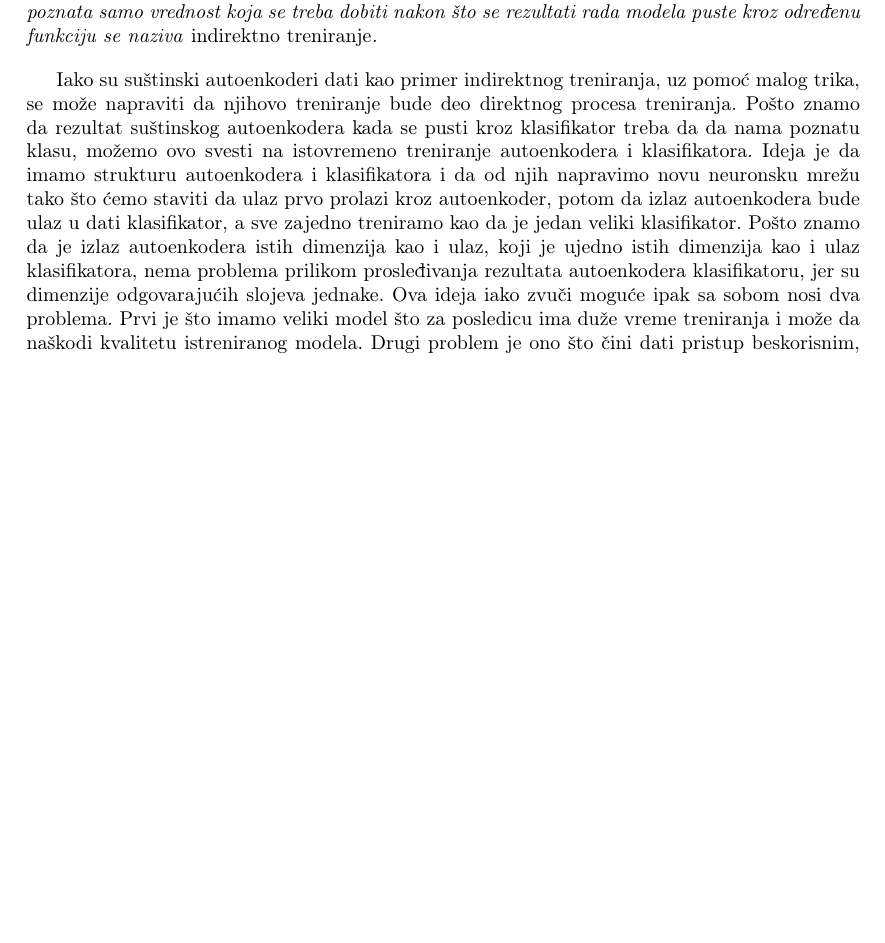
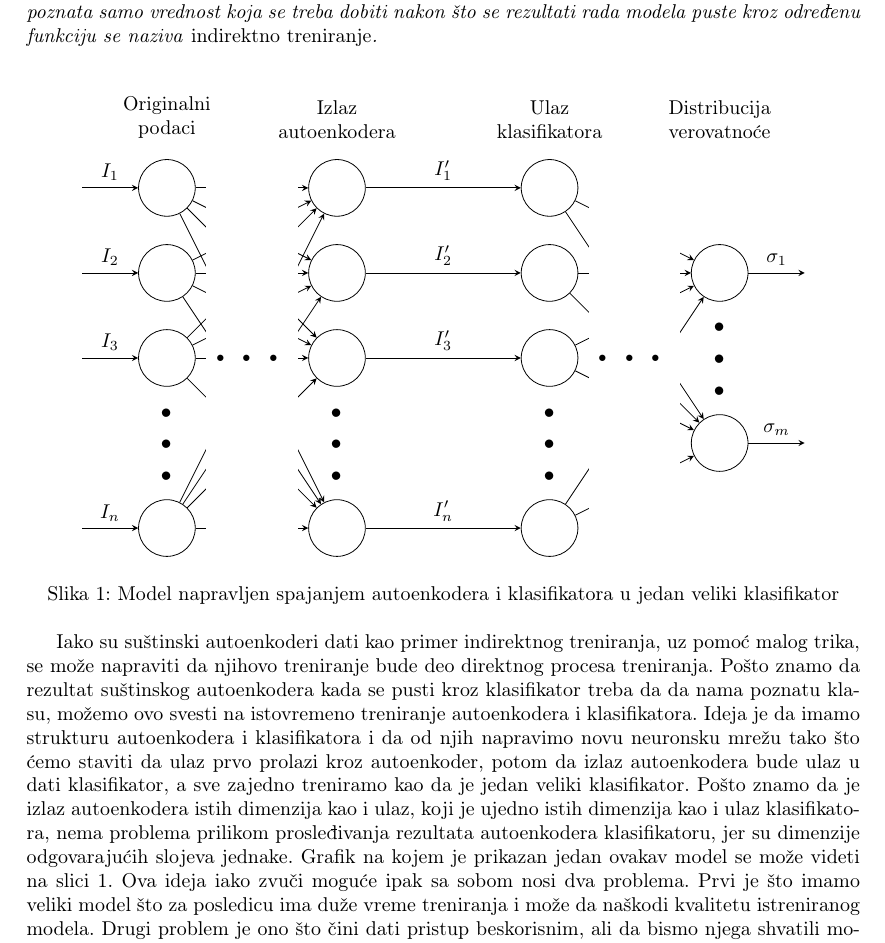
Before and after one commit to mvujas/key-features-net, a LaTeX document (Seminarski rad D/Seminarski rad.tex): part of page 6 of 9, cut so that both start at the same text, the shorter picture padded with empty space. Compiled offline with pdfLaTeX.

Commit message:
Dodat grafik modela koji se dobija spajanjem autoenkodera i klasifikatora i reference na njega u tekstu

```diff
--- a/Seminarski rad D/Seminarski rad.tex
+++ b/Seminarski rad D/Seminarski rad.tex
@@ -166,10 +184,65 @@
 		Nasuprot tome, treniranje u kome je poznata samo vrednost koja se treba dobiti nakon \v sto se rezultati rada modela puste kroz odre\dj enu funkciju se naziva \emph{indirektno treniranje}.
 	\end{definition}
 
+	\begin{figure}[h!]
+		\centering
+		\begin{tikzpicture}[x=1.5cm, y=1.5cm, >=stealth]
+
+		\foreach \m/\l [count=\y] in {1,2,3,missing,4}
+		\node [every neuron/.try, neuron \m/.try] (input-autoencoder-\m) at (0,2.5-\y) {};
+
+		\foreach \m [count=\y] in {1,2,3,missing,4}
+		\node [every neuron/.try, neuron \m/.try ] (output-autoencoder-\m) at (2,2.5-\y) {};
+
+		\foreach \m [count=\y] in {1,2,3,missing,4}
+		\node [every neuron/.try, neuron \m/.try ] (input-classificator-\m) at (4.5,2.5-\y) {};
+
+		\foreach \m [count=\y] in {1,missing,2}
+		\node [every neuron/.try, neuron \m/.try ] (output-classificator-\m) at (6.5,1.5-\y) {};
+
+		\foreach \l [count=\i] in {1,2,3,n}
+		\draw [<-] (input-autoencoder-\i) -- ++(-1,0)
+		node [above, midway] {$I_\l$};
+
+		\foreach \l [count=\i] in {1,2,3,n}
+		\draw [<-] (input-classificator-\i) -- (output-autoencoder-\i)
+		node [above, midway] {$I'_\l$};
+
+		\foreach \l [count=\i] in {1,m}
+		\draw [->] (output-classificator-\i) -- ++(1,0)
+		node [above, midway] {$\sigma_\l$};
+
+		\foreach \i in {1,...,4}
+		\foreach \j in {1,...,4}
+		\draw [->] (input-autoencoder-\i) -- (output-autoencoder-\j);
+
+		\foreach \i in {1,...,4}
+		\foreach \j in {1,...,2}
+		\draw [->] (input-classificator-\i) -- (output-classificator-\j);
+
+		\node [align=center, above] at (0,2) {Originalni \\podaci};
+		\node [align=center, above] at (2,2) {Izlaz \\autoenkodera};
+		\node [align=center, above] at (4.5,2) {Ulaz \\klasifikatora};
+		\node [align=center, above] at (6.5,2) {Distribucija \\verovatno\'ce};
+
+		\coordinate (autoencoder-mid) at ($(input-autoencoder-3)!.5!(output-autoencoder-3)$);
+		\coordinate (classificator-mid) at ($(input-classificator-3)!.5!(output-classificator-1)$);
+
+		\node[fill=white,scale=3,inner xsep=1pt,inner ysep=10mm] at (autoencoder-mid)
+		{$\dots$};
+
+		\node[fill=white,scale=3,inner xsep=1pt,inner ysep=10mm] at (autoencoder-mid -| classificator-mid) {$\dots$};
+
+		\end{tikzpicture}
+		\caption{Model napravljen spajanjem autoenkodera i klasifikatora u jedan veliki klasifikator}
+		\label{autoencoder-classifier-model-combination}
+	\end{figure}
+
 	Iako su su\v stinski autoenkoderi dati kao primer indirektnog treniranja, uz pomo\'c malog trika, se mo\v ze napraviti da njihovo treniranje bude deo direktnog procesa treniranja.
 	Po\v sto znamo da rezultat su\v stinskog autoenkodera kada se pusti kroz klasifikator treba da da nama poznatu klasu, mo\v zemo ovo svesti na istovremeno treniranje autoenkodera i klasifikatora.
 	Ideja je da imamo strukturu autoenkodera i klasifikatora i da od njih napravimo novu neuronsku mre\v zu tako \v sto \'cemo staviti da ulaz prvo prolazi kroz autoenkoder, potom da izlaz autoenkodera bude ulaz u dati klasifikator, a sve zajedno treniramo kao da je jedan veliki klasifikator.
 	Po\v sto znamo da je izlaz autoenkodera istih dimenzija kao i ulaz, koji je ujedno istih dimenzija kao i ulaz klasifikatora, nema problema prilikom prosle\dj ivanja rezultata autoenkodera klasifikatoru, jer su dimenzije odgovaraju\'cih slojeva jednake.
+	Grafik na kojem je prikazan jedan ovakav model se mo\v ze videti na slici \ref{autoencoder-classifier-model-combination}.
 	Ova ideja iako zvu\v ci mogu\'ce ipak sa sobom nosi dva problema.
 	Prvi je \v sto imamo veliki model \v sto za posledicu ima du\v ze vreme treniranja i mo\v ze da na\v skodi kvalitetu istreniranog modela.
 	Drugi problem je ono \v sto \v cini dati pristup beskorisnim, ali da bismo njega shvatili moramo se vratiti na koncept su\v stine podataka i njene korelacije sa originalnim podacima.
```
Also changed, not shown: Seminarski rad D/Seminarski rad.pdf, Seminarski rad D/Seminarski rad.tex (18 more changed lines).
